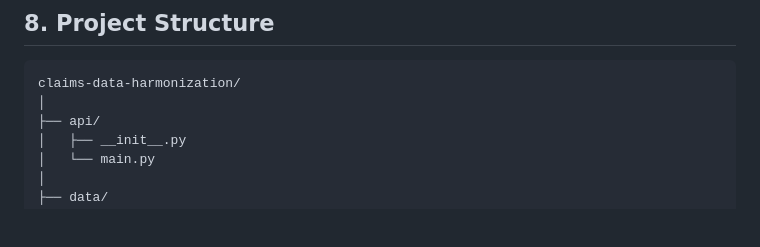
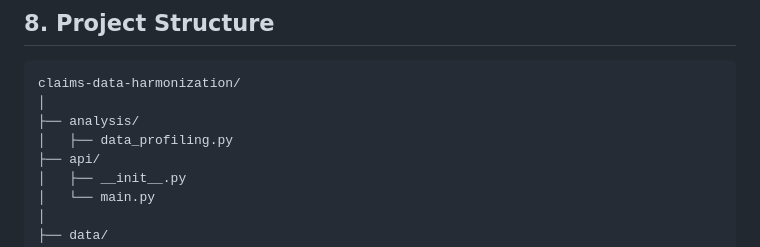
Before and after one commit to sanjay-0506/claims-data-harmonization, a Markdown page: README.md, the part around the change. GitHub-like rendering; blank space fills up the shorter version.

Commit message:
Add analysis directory and data_profiling.py to README

````diff
--- a/README.md
+++ b/README.md
@@ -188,6 +188,8 @@ The final pipeline currently produces:
 ```text
 claims-data-harmonization/
 │
+├── analysis/
+│   ├── data_profiling.py
 ├── api/
 │   ├── __init__.py
 │   └── main.py
````
